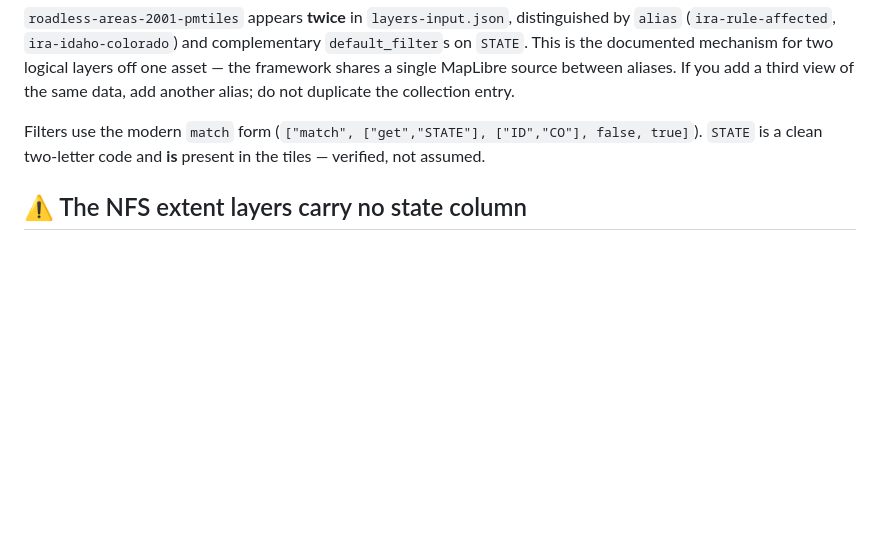
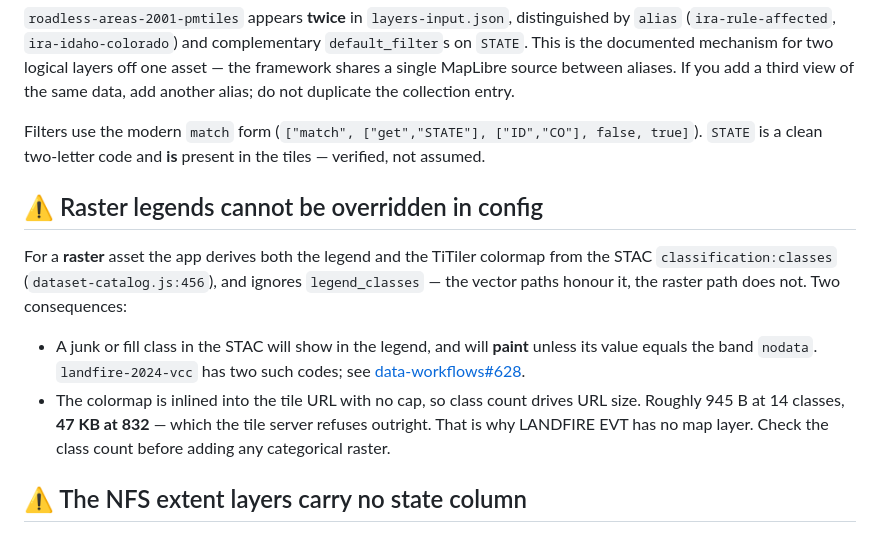
Before and after one commit to cassiebuhler/roadless-rule, a Markdown page: AGENTS.md, the part around the change. GitHub-like rendering; blank space fills up the shorter version.

Commit message:
docs: record the raster-legend limitation and the VCC fill codes
Raster assets take their legend and colormap from STAC classification:classes
and ignore legend_classes, so neither the fill rows nor the grey/white painting
can be fixed from this repo. Patch filed at data-workflows#628.

Also records the class-count ceiling in AGENTS.md — the colormap is inlined
into the tile URL uncapped, which is what made EVT unrenderable, so it gets
checked before the next categorical raster is added.

```diff
--- a/AGENTS.md
+++ b/AGENTS.md
@@ -407,6 +407,19 @@ duplicate the collection entry.
 Filters use the modern `match` form (`["match", ["get","STATE"], ["ID","CO"], false, true]`). `STATE`
 is a clean two-letter code and **is** present in the tiles — verified, not assumed.
 
+## ⚠️ Raster legends cannot be overridden in config
+
+For a **raster** asset the app derives both the legend and the TiTiler colormap from the STAC
+`classification:classes` (`dataset-catalog.js:456`), and ignores `legend_classes` — the vector paths
+honour it, the raster path does not. Two consequences:
+
+- A junk or fill class in the STAC will show in the legend, and will **paint** unless its value equals
+  the band `nodata`. `landfire-2024-vcc` has two such codes; see
+  [data-workflows#628](https://github.com/boettiger-lab/data-workflows/issues/628).
+- The colormap is inlined into the tile URL with no cap, so class count drives URL size. Roughly 945 B
+  at 14 classes, **47 KB at 832** — which the tile server refuses outright. That is why LANDFIRE EVT
+  has no map layer. Check the class count before adding any categorical raster.
+
 ## ⚠️ The NFS extent layers carry no state column
 
 None of `nfs-surface-ownership`, `proclaimed-forest`, `administrative-forest`, `ranger-district` has a
```
Also changed, not shown: DATA-SOURCES.md (+7 -0 lines).
